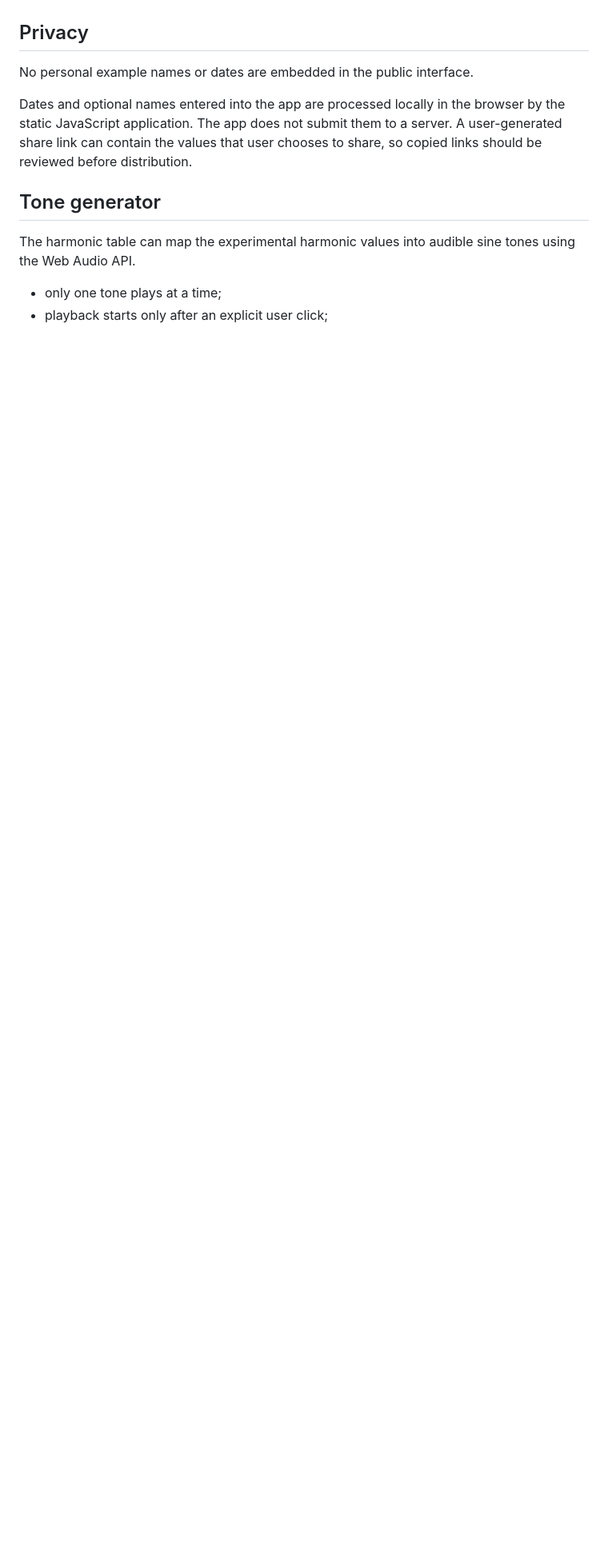
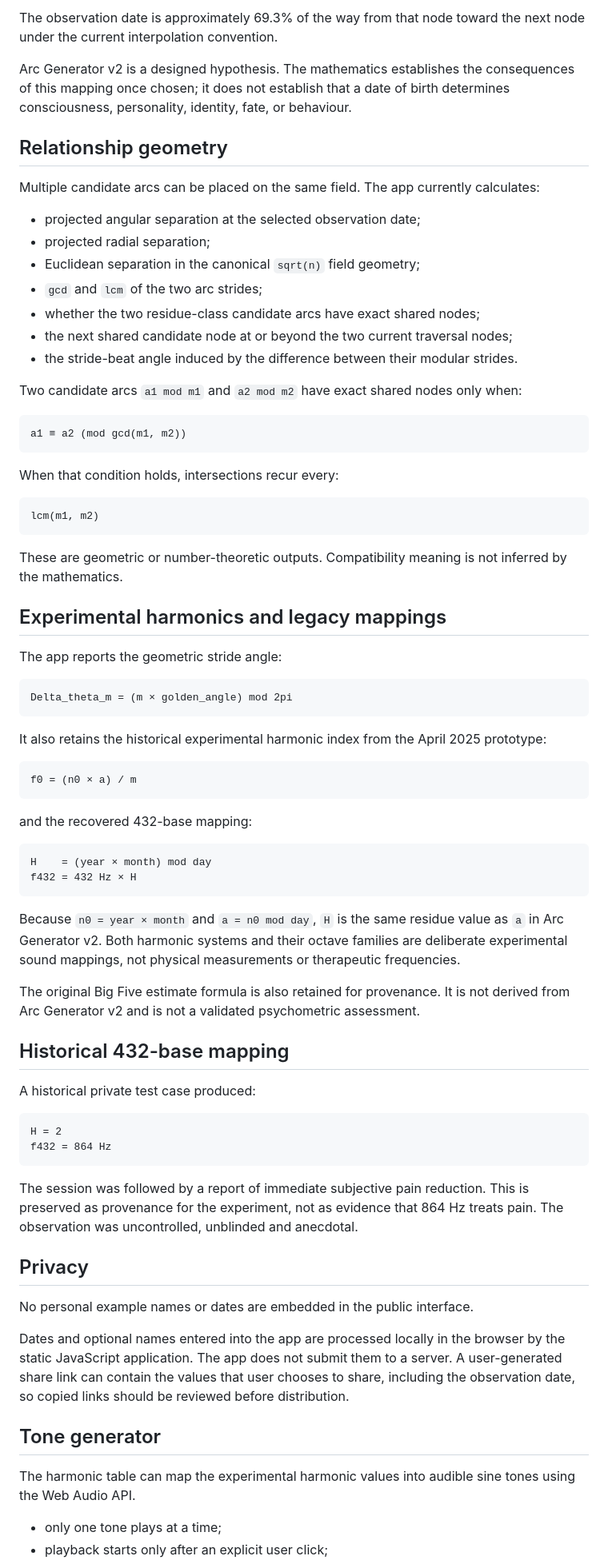
Before and after one commit to norgan/Signal-spiral-app, a Markdown page: README.md, the part around one of its changes. Shown at 80% size. Rendered like a GitHub page; blank space fills up the shorter version.

````diff
--- a/README.md
+++ b/README.md
@@ -36,9 +73,74 @@ The app also reports:
+The observation date is approximately 69.3% of the way from that node toward the next node under the current interpolation convention.
+
+Arc Generator v2 is a designed hypothesis. The mathematics establishes the consequences of this mapping once chosen; it does not establish that a date of birth determines consciousness, personality, identity, fate, or behaviour.
+
+## Relationship geometry
+
+Multiple candidate arcs can be placed on the same field. The app currently calculates:
+
+- projected angular separation at the selected observation date;
+- projected radial separation;
+- Euclidean separation in the canonical `sqrt(n)` field geometry;
+- `gcd` and `lcm` of the two arc strides;
+- whether the two residue-class candidate arcs have exact shared nodes;
+- the next shared candidate node at or beyond the two current traversal nodes;
+- the stride-beat angle induced by the difference between their modular strides.
+
+Two candidate arcs `a1 mod m1` and `a2 mod m2` have exact shared nodes only when:
+
+```text
+a1 ≡ a2 (mod gcd(m1, m2))
+```
+
+When that condition holds, intersections recur every:
+
+```text
+lcm(m1, m2)
+```
+
+These are geometric or number-theoretic outputs. Compatibility meaning is not inferred by the mathematics.
+
+## Experimental harmonics and legacy mappings
+
+The app reports the geometric stride angle:
+
+```text
+Delta_theta_m = (m × golden_angle) mod 2pi
+```
+
+It also retains the historical experimental harmonic index from the April 2025 prototype:
+
+```text
+f0 = (n0 × a) / m
+```
+
+and the recovered 432-base mapping:
+
+```text
+H    = (year × month) mod day
+f432 = 432 Hz × H
+```
+
+Because `n0 = year × month` and `a = n0 mod day`, `H` is the same residue value as `a` in Arc Generator v2. Both harmonic systems and their octave families are deliberate experimental sound mappings, not physical measurements or therapeutic frequencies.
+
+The original Big Five estimate formula is also retained for provenance. It is not derived from Arc Generator v2 and is not a validated psychometric assessment.
+
+## Historical 432-base mapping
+
+A historical private test case produced:
+
+```text
+H = 2
+f432 = 864 Hz
+```
+
+The session was followed by a report of immediate subjective pain reduction. This is preserved as provenance for the experiment, not as evidence that 864 Hz treats pain. The observation was uncontrolled, unblinded and anecdotal.
 
 ## Privacy
 
 No personal example names or dates are embedded in the public interface.
 
-Dates and optional names entered into the app are processed locally in the browser by the static JavaScript application. The app does not submit them to a server. A user-generated share link can contain the values that user chooses to share, so copied links should be reviewed before distribution.
+Dates and optional names entered into the app are processed locally in the browser by the static JavaScript application. The app does not submit them to a server. A user-generated share link can contain the values that user chooses to share, including the observation date, so copied links should be reviewed before distribution.
 
 ## Tone generator
 
````
Also changed, not shown: other parts of README.md (+69 -60 lines).
